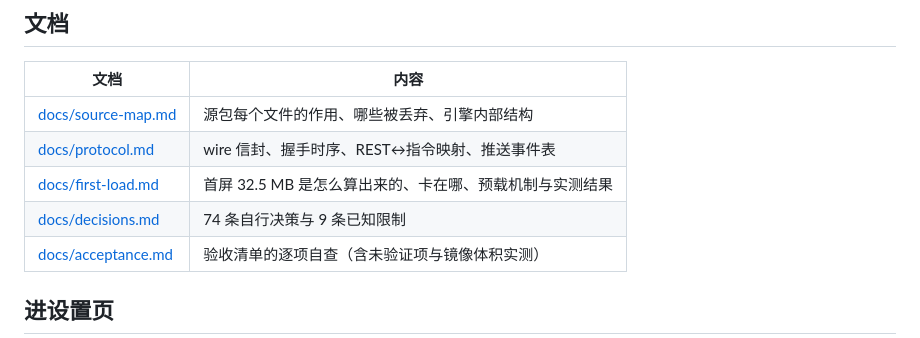
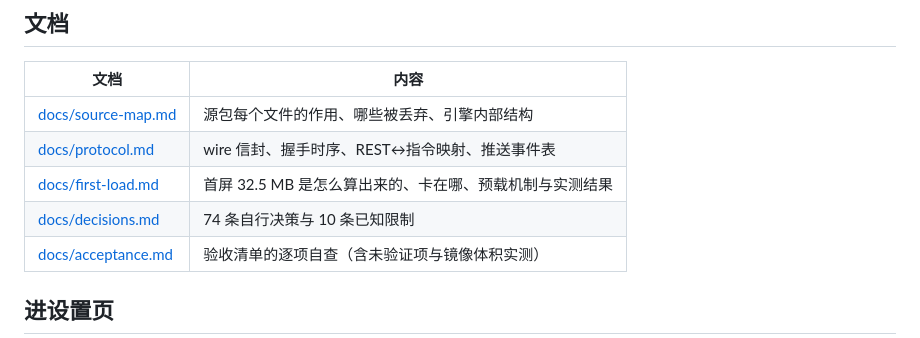
Before and after one commit to Kasbuky-sudo/frog-nas, a Markdown page: README.md, the part around the change. GitHub-like rendering.

```diff
--- a/README.md
+++ b/README.md
@@ -361,7 +361,7 @@ npm run audit:network             # 重新生成网络审计报告
 | [docs/source-map.md](docs/source-map.md) | 源包每个文件的作用、哪些被丢弃、引擎内部结构 |
 | [docs/protocol.md](docs/protocol.md) | wire 信封、握手时序、REST↔指令映射、推送事件表 |
 | [docs/first-load.md](docs/first-load.md) | 首屏 32.5 MB 是怎么算出来的、卡在哪、预载机制与实测结果 |
-| [docs/decisions.md](docs/decisions.md) | 74 条自行决策与 9 条已知限制 |
+| [docs/decisions.md](docs/decisions.md) | 74 条自行决策与 10 条已知限制 |
 | [docs/acceptance.md](docs/acceptance.md) | 验收清单的逐项自查（含未验证项与镜像体积实测） |
 
 ## 进设置页
```
Also changed, not shown: docs/decisions.md (+1 -0 lines).
